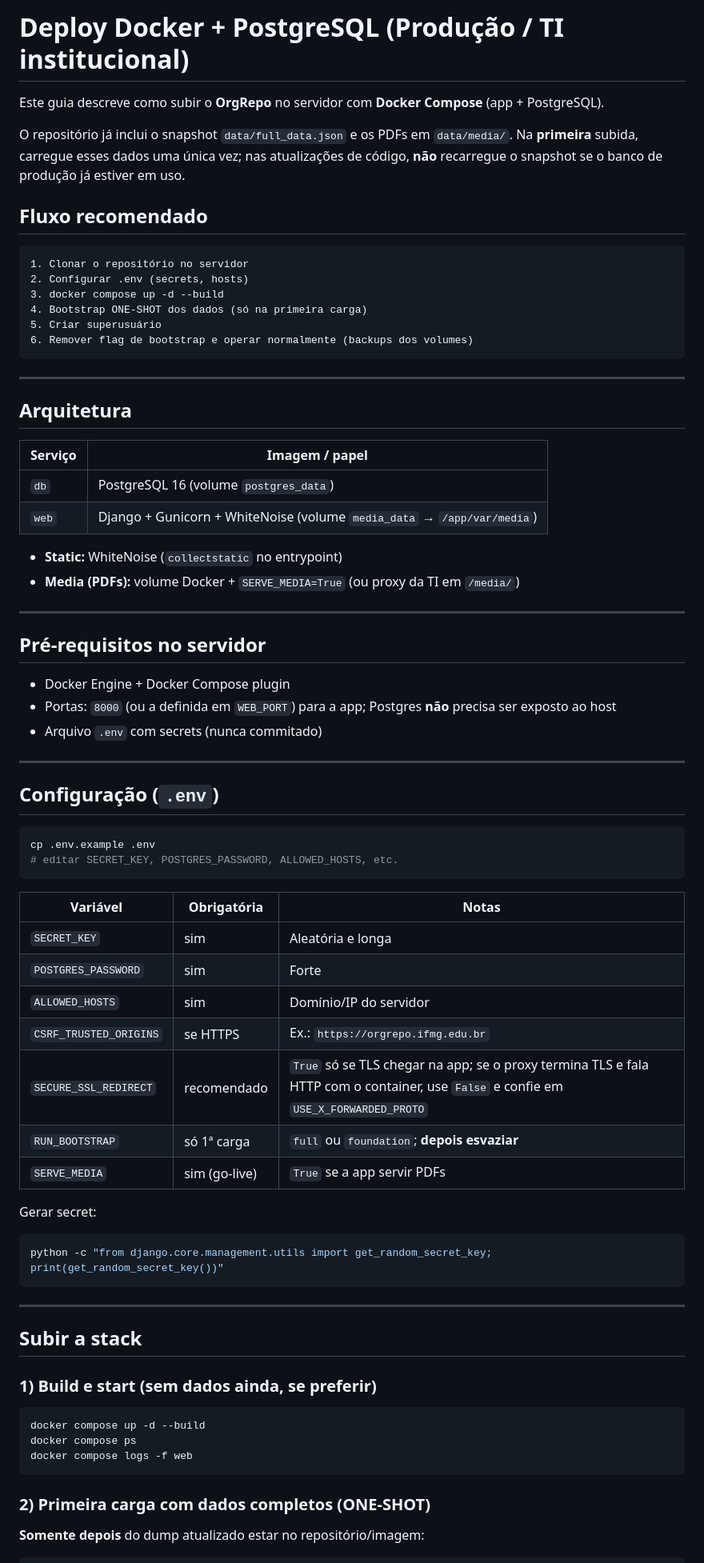
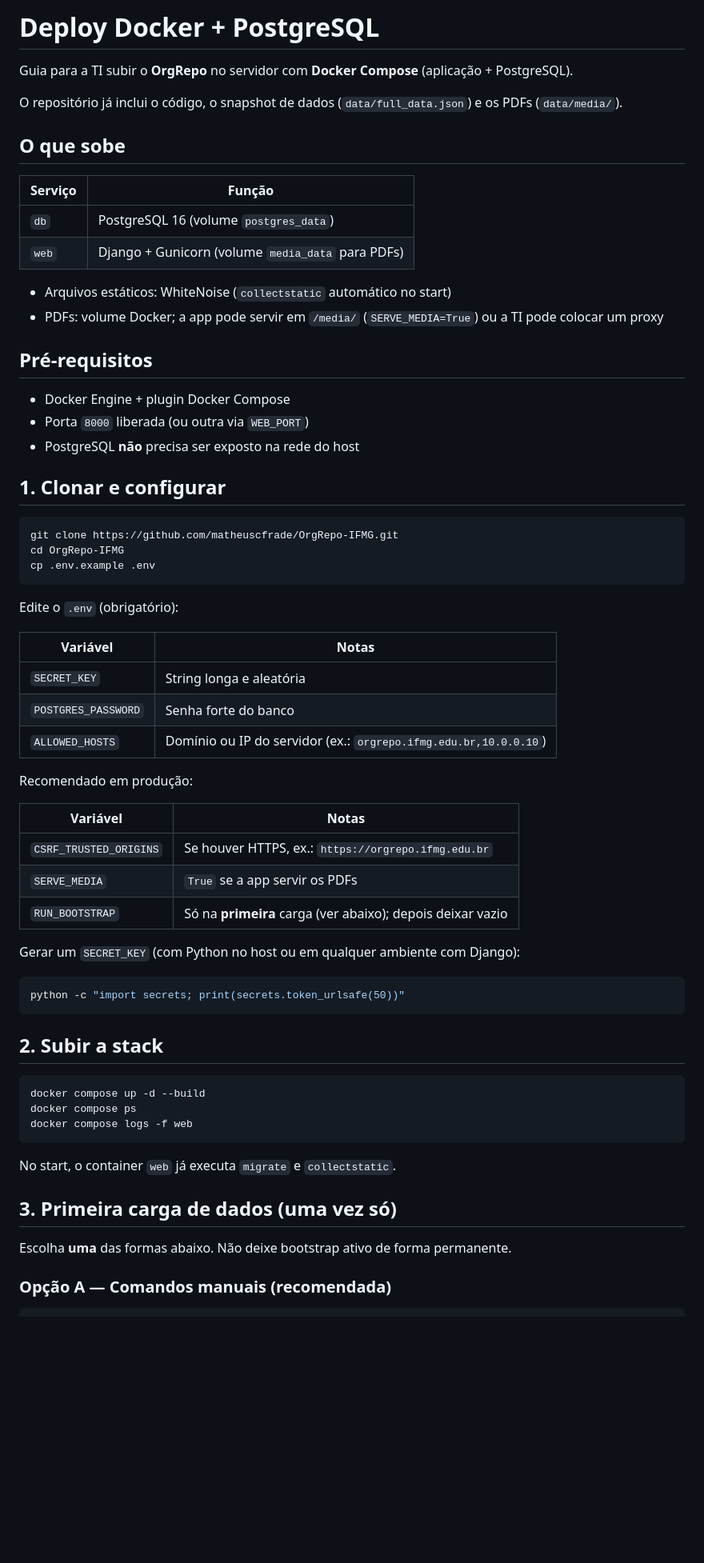
Before and after one commit to matheuscfrade/OrgRepo-IFMG, a Markdown page: docs/deploy-docker.md, the part around one of its changes. Shown at 80% size. Rendered like a GitHub page; blank space fills up the shorter version.

Commit message:
docs: reescreve deploy-docker.md apenas para a TI
Remove linguagem de regenerar dump em dev e deixa o guia objetivo:
clonar, .env, compose, bootstrap one-shot, backup e proxy.

````diff
--- a/docs/deploy-docker.md
+++ b/docs/deploy-docker.md
@@ -1,70 +1,56 @@
-# Deploy Docker + PostgreSQL (Produção / TI institucional)
+# Deploy Docker + PostgreSQL
 
-Este guia descreve como subir o **OrgRepo** no servidor com **Docker Compose** (app + PostgreSQL).
+Guia para a TI subir o **OrgRepo** no servidor com **Docker Compose** (aplicação + PostgreSQL).
 
-O repositório já inclui o snapshot `data/full_data.json` e os PDFs em `data/media/`. Na **primeira** subida, carregue esses dados uma única vez; nas atualizações de código, **não** recarregue o snapshot se o banco de produção já estiver em uso.
+O repositório já inclui o código, o snapshot de dados (`data/full_data.json`) e os PDFs (`data/media/`).
 
-## Fluxo recomendado
+## O que sobe
 
-```
-1. Clonar o repositório no servidor
-2. Configurar .env (secrets, hosts)
-3. docker compose up -d --build
-4. Bootstrap ONE-SHOT dos dados (só na primeira carga)
-5. Criar superusuário
-6. Remover flag de bootstrap e operar normalmente (backups dos volumes)
+| Serviço | Função |
+|---------|--------|
+| `db` | PostgreSQL 16 (volume `postgres_data`) |
+| `web` | Django + Gunicorn (volume `media_data` para PDFs) |
+
+- Arquivos estáticos: WhiteNoise (`collectstatic` automático no start)
+- PDFs: volume Docker; a app pode servir em `/media/` (`SERVE_MEDIA=True`) ou a TI pode colocar um proxy
+
+## Pré-requisitos
+
+- Docker Engine + plugin Docker Compose
+- Porta `8000` liberada (ou outra via `WEB_PORT`)
+- PostgreSQL **não** precisa ser exposto na rede do host
+
+## 1. Clonar e configurar
+
+```bash
+git clone https://github.com/matheuscfrade/OrgRepo-IFMG.git
+cd OrgRepo-IFMG
+cp .env.example .env
 ```
 
----
+Edite o `.env` (obrigatório):
 
-## Arquitetura
+| Variável | Notas |
+|----------|--------|
+| `SECRET_KEY` | String longa e aleatória |
+| `POSTGRES_PASSWORD` | Senha forte do banco |
+| `ALLOWED_HOSTS` | Domínio ou IP do servidor (ex.: `orgrepo.ifmg.edu.br,10.0.0.10`) |
 
-| Serviço | Imagem / papel |
-|---------|----------------|
-| `db` | PostgreSQL 16 (volume `postgres_data`) |
-| `web` | Django + Gunicorn + WhiteNoise (volume `media_data` → `/app/var/media`) |
+Recomendado em produção:
 
-- **Static:** WhiteNoise (`collectstatic` no entrypoint)
-- **Media (PDFs):** volume Docker + `SERVE_MEDIA=True` (ou proxy da TI em `/media/`)
+| Variável | Notas |
+|----------|--------|
+| `CSRF_TRUSTED_ORIGINS` | Se houver HTTPS, ex.: `https://orgrepo.ifmg.edu.br` |
+| `SERVE_MEDIA` | `True` se a app servir os PDFs |
+| `RUN_BOOTSTRAP` | Só na **primeira** carga (ver abaixo); depois deixar vazio |
 
----
-
-## Pré-requisitos no servidor
-
-- Docker Engine + Docker Compose plugin
-- Portas: `8000` (ou a definida em `WEB_PORT`) para a app; Postgres **não** precisa ser exposto ao host
-- Arquivo `.env` com secrets (nunca commitado)
-
----
-
-## Configuração (`.env`)
+Gerar um `SECRET_KEY` (com Python no host ou em qualquer ambiente com Django):
 
 ```bash
-cp .env.example .env
-# editar SECRET_KEY, POSTGRES_PASSWORD, ALLOWED_HOSTS, etc.
+python -c "import secrets; print(secrets.token_urlsafe(50))"
 ```
 
-| Variável | Obrigatória | Notas |
-|----------|-------------|--------|
-| `SECRET_KEY` | sim | Aleatória e longa |
-| `POSTGRES_PASSWORD` | sim | Forte |
-| `ALLOWED_HOSTS` | sim | Domínio/IP do servidor |
-| `CSRF_TRUSTED_ORIGINS` | se HTTPS | Ex.: `https://orgrepo.ifmg.edu.br` |
-| `SECURE_SSL_REDIRECT` | recomendado | `True` só se TLS chegar na app; se o proxy termina TLS e fala HTTP com o container, use `False` e confie em `USE_X_FORWARDED_PROTO` |
-| `RUN_BOOTSTRAP` | só 1ª carga | `full` ou `foundation`; **depois esvaziar** |
-| `SERVE_MEDIA` | sim (go-live) | `True` se a app servir PDFs |
-
-Gerar secret:
-
-```bash
-python -c "from django.core.management.utils import get_random_secret_key; print(get_random_secret_key())"
-```
-
----
-
-## Subir a stack
-
-### 1) Build e start (sem dados ainda, se preferir)
+## 2. Subir a stack
 
 ```bash
 docker compose up -d --build
@@ -72,8 +58,12 @@ docker compose ps
 docker compose logs -f web
 ```
 
-### 2) Primeira carga com dados completos (ONE-SHOT)
+No start, o container `web` já executa `migrate` e `collectstatic`.
 
-**Somente depois** do dump atualizado estar no repositório/imagem:
+## 3. Primeira carga de dados (uma vez só)
+
+Escolha **uma** das formas abaixo. Não deixe bootstrap ativo de forma permanente.
+
+### Opção A — Comandos manuais (recomendada)
 
 ```bash
````
Also changed, not shown: other parts of docs/deploy-docker.md (+48 -70 lines).
